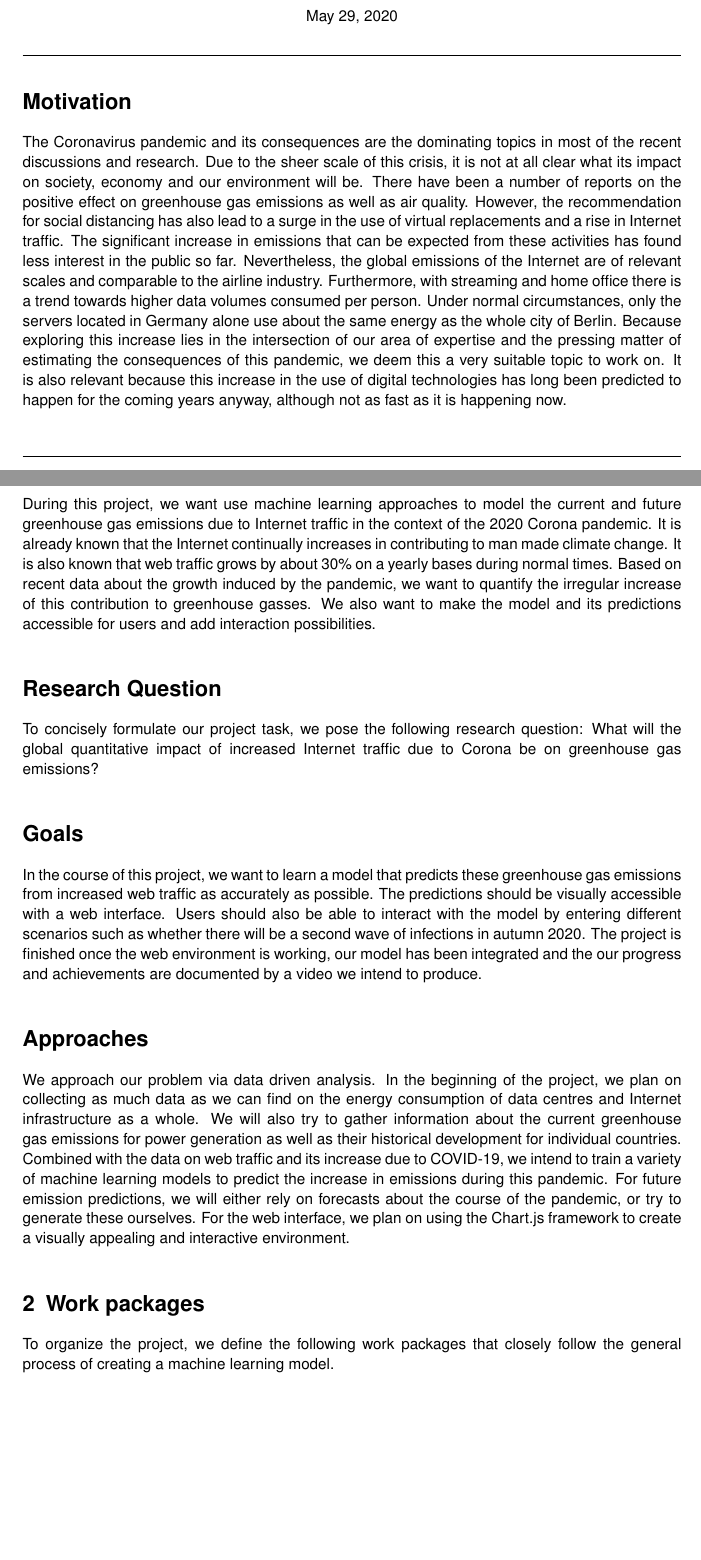
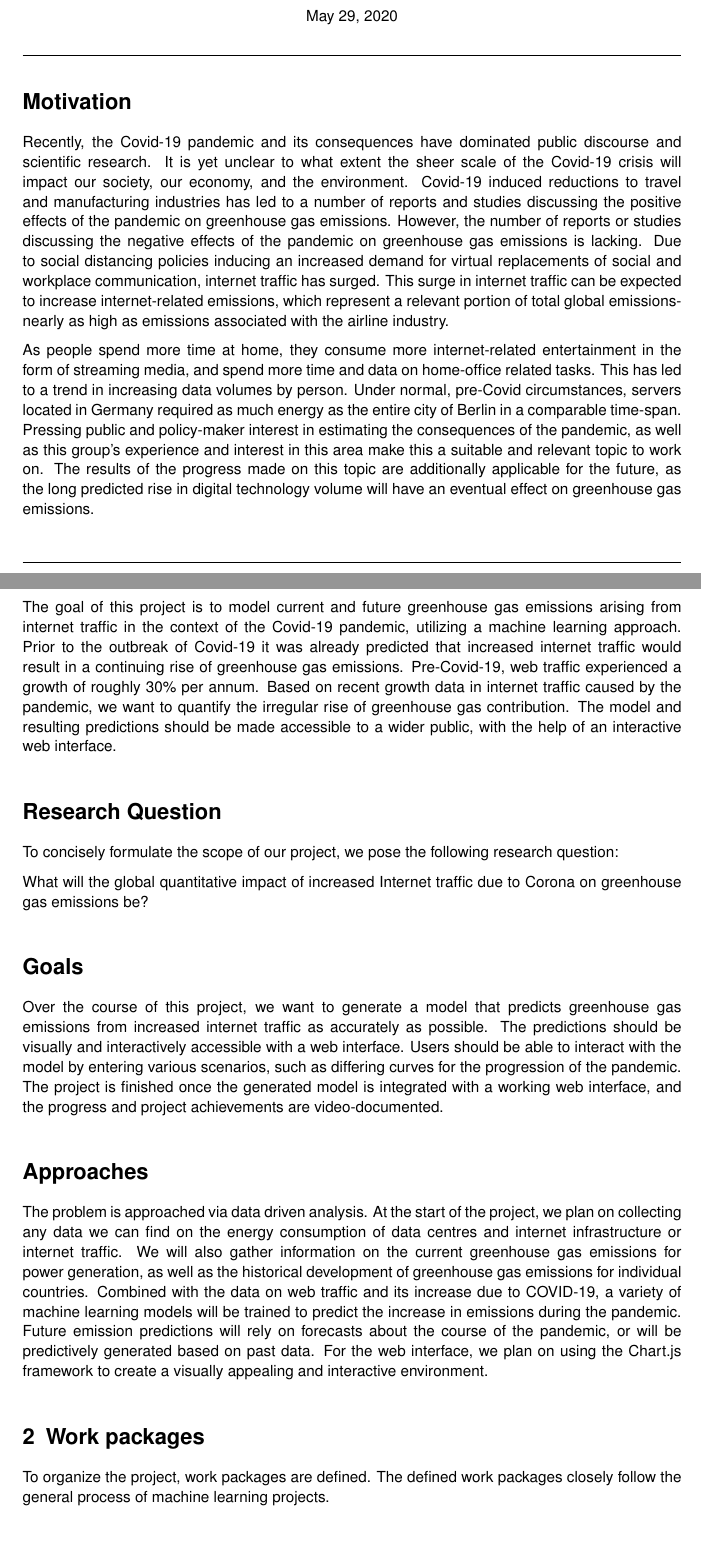
Before and after one commit to ga83bar/Corona-applied-machine-learning, a LaTeX document (documentation/reports/milestone_1/project.tex): two parts of pages 1 and 2 of 6, joined at a grey line, cut so that both start at the same text, the shorter picture padded with empty space. Compiled offline with pdfLaTeX.

Commit message:
English Fixes

```diff
--- a/documentation/reports/milestone_1/project.tex
+++ b/documentation/reports/milestone_1/project.tex
@@ -66,7 +66,10 @@ Henrique Soares Frutuoso\\
 
 \section*{Motivation}
 
-The Coronavirus pandemic and its consequences are the dominating topics in most of the recent discussions and research. Due to the sheer scale of this crisis, it is not at all clear what its impact on society, economy and our environment will be. There have been a number of reports on the positive effect on greenhouse gas emissions as well as air quality. However, the recommendation for social distancing has also lead to a surge in the use of virtual replacements and a rise in Internet traffic. The significant increase in emissions that can be expected from these activities has found less interest in the public so far. Nevertheless, the global emissions of the Internet are of relevant scales and comparable to the airline industry. Furthermore, with streaming and home office there is a trend towards higher data volumes consumed per person. Under normal circumstances, only the servers located in Germany alone use about the same energy as the whole city of Berlin. Because exploring this increase lies in the intersection of our area of expertise and the pressing matter of estimating the consequences of this pandemic, we deem this a very suitable topic to work on. It is also relevant because this increase in the use of digital technologies has long been predicted to happen for the coming years anyway, although not as fast as it is happening now.
+Recently, the Covid-19 pandemic and its consequences have dominated public discourse and scientific research. It is yet unclear to what extent the sheer scale of the Covid-19 crisis will impact our society, our economy, and the environment. Covid-19 induced reductions to travel and manufacturing industries has led to a number of reports and studies discussing the positive effects of the pandemic on greenhouse gas emissions. However, the number of reports or studies discussing the negative effects of the pandemic on greenhouse gas emissions is lacking. Due to social distancing policies inducing an increased demand for virtual replacements of social and workplace communication, internet traffic has surged. This surge in internet traffic can be expected to increase internet-related emissions, which represent a relevant portion of total global emissions- nearly as high as emissions associated with the airline industry.
+
+As people spend more time at home, they consume more internet-related entertainment in the form of streaming media, and spend more time and data on home-office related tasks. This has led to a trend in increasing data volumes by person. Under normal, pre-Covid circumstances, servers located in Germany required as much energy as the entire city of Berlin in a comparable time-span. Pressing public and policy-maker interest in estimating the consequences of the pandemic, as well as this group’s experience and interest in this area make this a suitable and relevant topic to work on. The results of the progress made on this topic are additionally applicable for the future, as the long predicted rise in digital technology volume will have an eventual effect on greenhouse gas emissions.
+
 \vspace*{1cm}
 \hrule
 
@@ -74,24 +77,25 @@ The Coronavirus pandemic and its consequences are the dominating topics in most
 
 \section{Project Description}
 
-During this project, we want use machine learning approaches to model the current and future greenhouse gas emissions due to Internet traffic in the context of the 2020 Corona pandemic. It is already known that the Internet continually increases in contributing to man made climate change. It is also known that web traffic grows by about 30\% on a yearly bases during normal times. Based on recent data about the growth induced by the pandemic, we want to quantify the irregular increase of this contribution to greenhouse gasses. We also want to make the model and its predictions accessible for users and add interaction possibilities.
+The goal of this project is to model current and future greenhouse gas emissions arising from internet traffic in the context of the Covid-19 pandemic, utilizing a machine learning approach. Prior to the outbreak of Covid-19 it was already predicted that increased internet traffic would result in a continuing rise of greenhouse gas emissions. Pre-Covid-19, web traffic experienced a growth of roughly 30\% per annum. Based on recent growth data in internet traffic caused by the pandemic, we want to quantify the irregular rise of greenhouse gas contribution. The model and resulting predictions should be made accessible to a wider public, with the help of an interactive web interface.
 
 \section*{Research Question}
 
-To concisely formulate our project task, we pose the following research question:
-What will the global quantitative impact of increased Internet traffic due to Corona be on greenhouse gas emissions?
+To concisely formulate the scope of our project, we pose the following research question:
+
+What will the global quantitative impact of increased Internet traffic due to Corona on greenhouse gas emissions be?
 
 \section*{Goals}
 
-In the course of this project, we want to learn a model that predicts these greenhouse gas emissions from increased web traffic as accurately as possible. The predictions should be visually accessible with a web interface. Users should also be able to interact with the model by entering different scenarios such as whether there will be a second wave of infections in autumn 2020. The project is finished once the web environment is working, our model has been integrated and the our progress and achievements are documented by a video we intend to produce.
-
+Over the course of this project, we want to generate a model that predicts greenhouse gas emissions from increased internet traffic as accurately as possible. The predictions should be visually and interactively accessible with a web interface. Users should be able to interact with the model by entering various scenarios, such as differing curves for the progression of the pandemic. The project is finished once the generated model is integrated with a working web interface, and the progress and project achievements are video-documented.
 \section*{Approaches}
 
-We approach our problem via data driven analysis. In the beginning of the project, we plan on collecting as much data as we can find on the energy consumption of data centres and Internet infrastructure as a whole. We will also try to gather information about the current greenhouse gas emissions for power generation as well as their historical development for individual countries. Combined with the data on web traffic and its increase due to COVID-19, we intend to train a variety of machine learning models to predict the increase in emissions during this pandemic. For future emission predictions, we will either rely on forecasts about the course of the pandemic, or try to generate these ourselves.
+The problem is approached via data driven analysis. At the start of the project, we plan on collecting any data we can find on the energy consumption of data centres and internet infrastructure or internet traffic. We will also gather information on the current greenhouse gas emissions for power generation, as well as the historical development of greenhouse gas emissions for individual countries. Combined with the data on web traffic and its increase due to COVID-19, a variety of machine learning models will be trained to predict the increase in emissions during the pandemic. Future emission predictions will rely on forecasts about the course of the pandemic, or will be predictively generated based on past data.
 For the web interface, we plan on using the Chart.js framework to create a visually appealing and interactive environment.
 
+
 \section{Work packages}
-To organize the project, we define the following work packages that closely follow the general process of creating a machine learning model.
+To organize the project, work packages are defined. The defined work packages closely follow the general process of machine learning projects.
 \begin{itemize}
 	\item \textbf{Package 1: Data collection}
 		\begin{itemize}
```
Also changed, not shown: documentation/reports/milestone_1/project.pdf, documentation/reports/milestone_1/project.tex (27 more changed lines).
